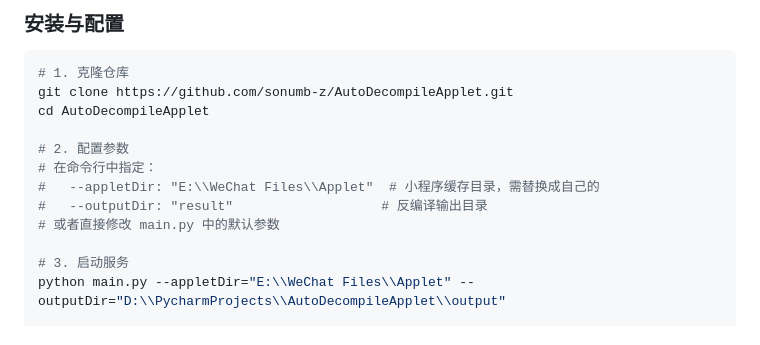
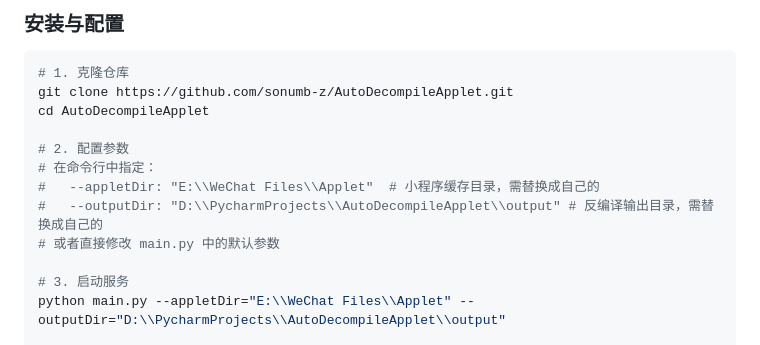
Before and after one commit to sonumb-z/AutoDecompileApplet, a Markdown page: README.md, the part around the change. Drawn GitHub-style.

```diff
--- a/README.md
+++ b/README.md
@@ -35,7 +35,7 @@ cd AutoDecompileApplet
 # 2. 配置参数
 # 在命令行中指定：
 #   --appletDir: "E:\\WeChat Files\\Applet"  # 小程序缓存目录，需替换成自己的
-#   --outputDir: "result"                   # 反编译输出目录
+#   --outputDir: "D:\\PycharmProjects\\AutoDecompileApplet\\output" # 反编译输出目录，需替换成自己的
 # 或者直接修改 main.py 中的默认参数
 
 # 3. 启动服务
```
